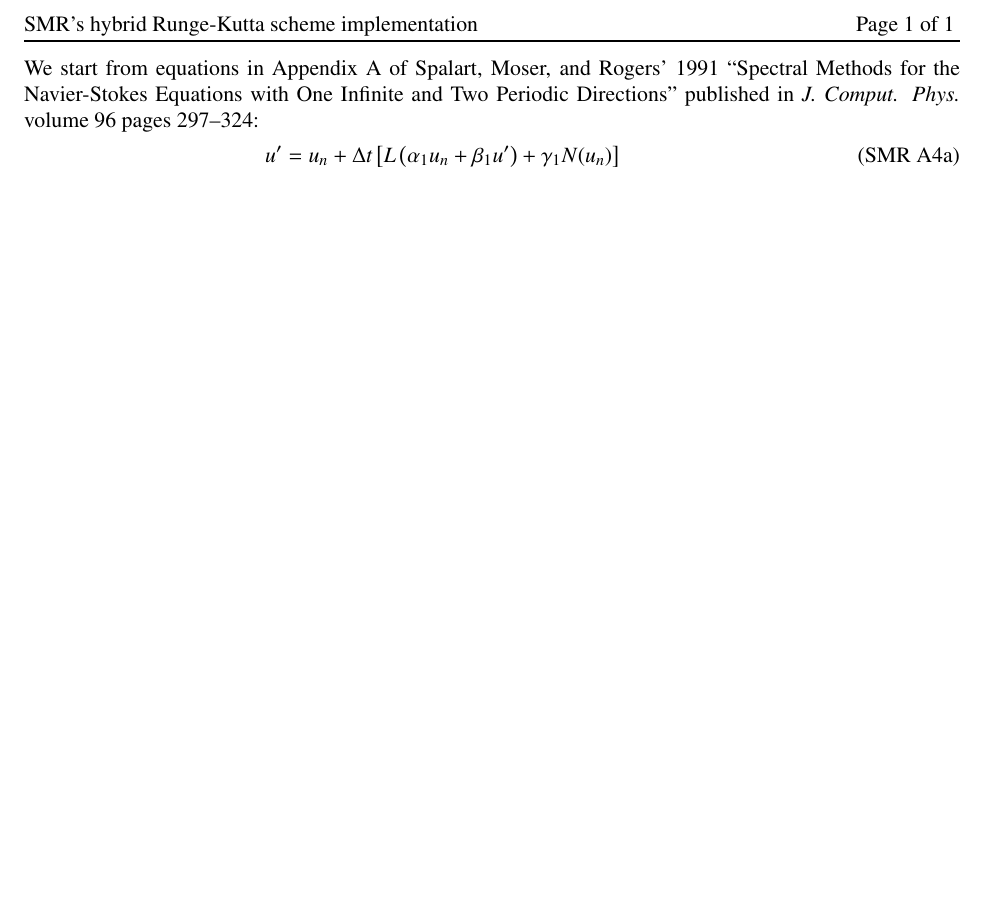
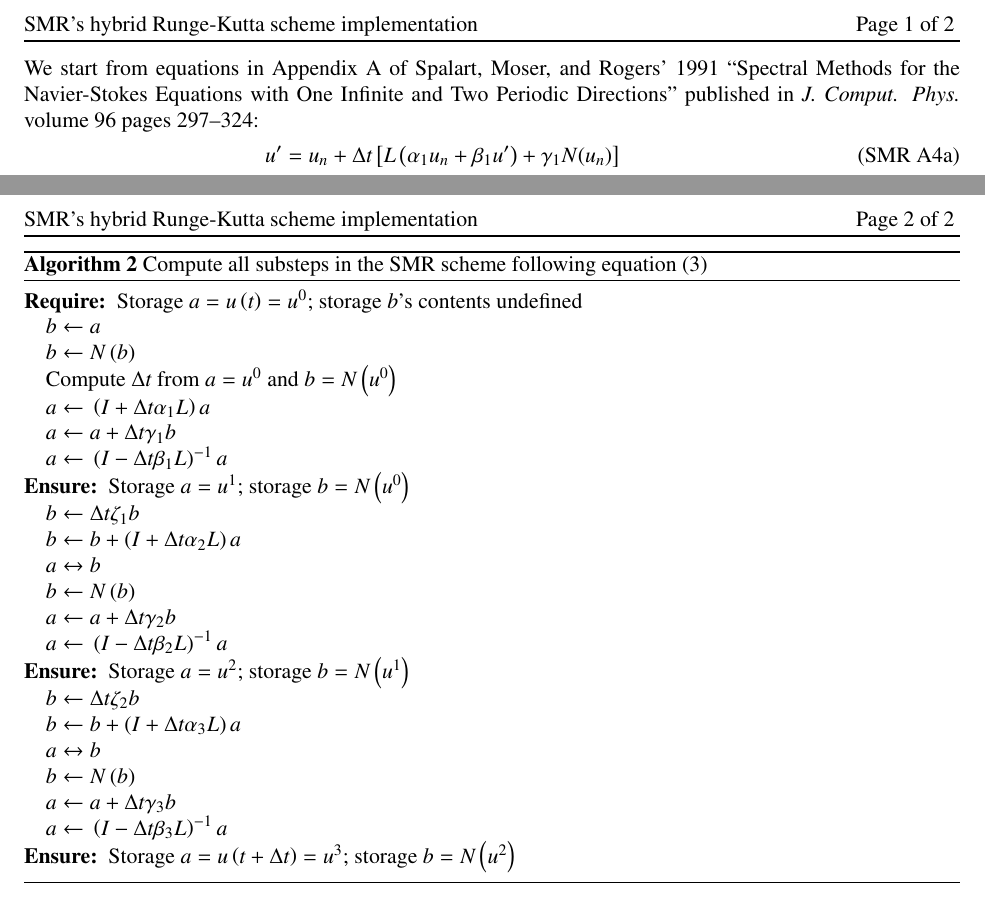
Before and after one commit to RhysU/underling, a LaTeX paper (doc/timestepping.tex): part of the page before the commit and two parts of pages 1 and 2 of 2 after it, the two joined at a grey line, cut so that both start at the same text, the shorter picture padded with empty space. Compiled offline with LaTeX, dvips and Ghostscript.

Commit message:
suzerain: add timestepping second algorithm draft
git-svn-id: https://svn.ices.utexas.edu/repos/pecos/suzerain/trunk@6633 0bd85f0b-c151-43b9-a1e9-27231104551f

```diff
--- a/doc/timestepping.tex
+++ b/doc/timestepping.tex
@@ -160,4 +160,38 @@ locations $a$ and $b$, each substep computation follows algorithm
 \end{algorithmic}
 \end{algorithm}
 
+\begin{algorithm}
+\caption{Compute all substeps in the SMR scheme following
+         equation \eqref{eq:generaloperatorsubstep}}
+\label{alg:step}
+\begin{algorithmic}
+  \REQUIRE Storage $a = u\left(t\right) = u^{0} $;
+           storage $b$'s contents undefined
+  \STATE $b\leftarrow{}a$
+  \STATE $b\leftarrow{}N\left(b\right)$
+  \STATE Compute $\Delta{}t$ from $a=u^0$ and $b=N\left(u^0\right)$
+  \STATE $a\leftarrow{}\left(I+\Delta{}t\alpha_{1}L\right)a$
+  \STATE $a\leftarrow{}a + \Delta{}t \gamma_{1} b$
+  \STATE $a\leftarrow{}\left(I-\Delta{}t\beta_{1}L\right)^{-1}a$
+  \ENSURE Storage $a = u^1$;
+          storage $b = N\left(u^{0}\right)$
+  \STATE $b\leftarrow{}\Delta{}t\zeta_{1}b$
+  \STATE $b\leftarrow{}b + \left(I+\Delta{}t\alpha_{2}L\right)a$
+  \STATE $a\leftrightarrow{}b$
+  \STATE $b\leftarrow{}N\left(b\right)$
+  \STATE $a\leftarrow{}a + \Delta{}t \gamma_{2} b$
+  \STATE $a\leftarrow{}\left(I-\Delta{}t\beta_{2}L\right)^{-1}a$
+  \ENSURE Storage $a = u^{2}$;
+          storage $b = N\left(u^{1}\right)$
+  \STATE $b\leftarrow{}\Delta{}t\zeta_{2}b$
+  \STATE $b\leftarrow{}b + \left(I+\Delta{}t\alpha_{3}L\right)a$
+  \STATE $a\leftrightarrow{}b$
+  \STATE $b\leftarrow{}N\left(b\right)$
+  \STATE $a\leftarrow{}a + \Delta{}t \gamma_{3} b$
+  \STATE $a\leftarrow{}\left(I-\Delta{}t\beta_{3}L\right)^{-1}a$
+  \ENSURE Storage $a = u\left(t+\Delta{}t\right)= u^{3}$;
+          storage $b = N\left(u^{2}\right)$
+\end{algorithmic}
+\end{algorithm}
+
 \end{document}
```
